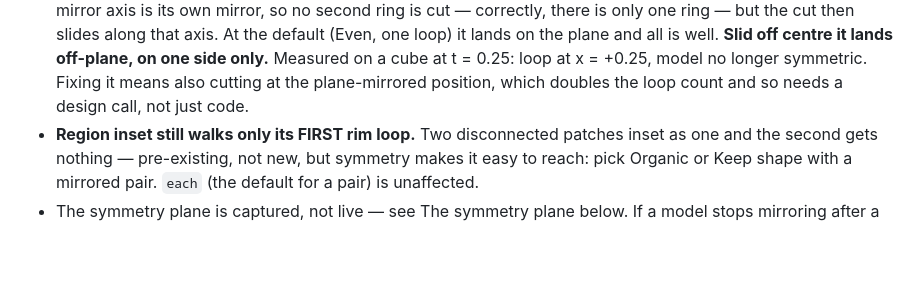
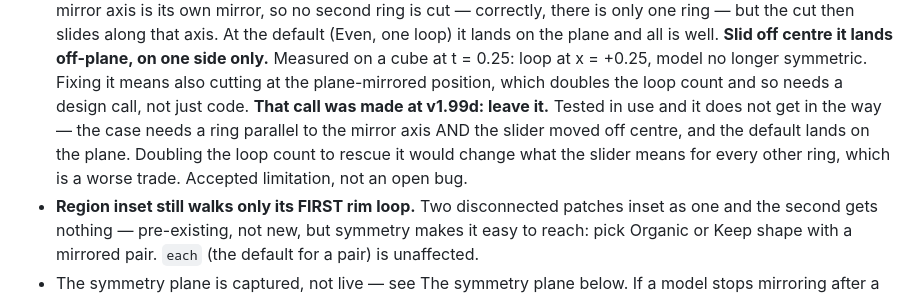
Before and after one commit to Zeghreit/kubik, a Markdown page: CURRENT_STATE.md, the part around the change. Drawn GitHub-style; blank space fills up the shorter version.

Commit message:
docs: the axis-parallel loop cut case is an accepted limitation, not a bug
A ring running along the mirror axis is its own mirror, so it cuts once and
the slider then slides it off-plane on one side. Tested in use and it does
not get in the way: the case needs both a parallel ring and the slider moved
off centre, and the default lands on the plane. Rescuing it would mean
cutting at the mirrored position too, doubling the loop count and changing
what the slider means for every other ring.

Recorded as decided so a later session does not reopen it as an open thread.
No code change.

Co-Authored-By: Claude Opus 5 <noreply@anthropic.com>
Claude-Session: https://claude.ai/code/session_01GTQNm238PB8UZmDD7AKu43

```diff
--- a/CURRENT_STATE.md
+++ b/CURRENT_STATE.md
@@ -280,6 +280,11 @@ closer per move, and a distance floor of 1.2.
   only.** Measured on a cube at t = 0.25: loop at x = +0.25, model no longer
   symmetric. Fixing it means also cutting at the plane-mirrored position,
   which doubles the loop count and so needs a design call, not just code.
+  **That call was made at v1.99d: leave it.** Tested in use and it does not
+  get in the way — the case needs a ring parallel to the mirror axis AND the
+  slider moved off centre, and the default lands on the plane. Doubling the
+  loop count to rescue it would change what the slider means for every other
+  ring, which is a worse trade. Accepted limitation, not an open bug.
 - **Region inset still walks only its FIRST rim loop.** Two disconnected
   patches inset as one and the second gets nothing — pre-existing, not new,
   but symmetry makes it easy to reach: pick Organic or Keep shape with a
```
